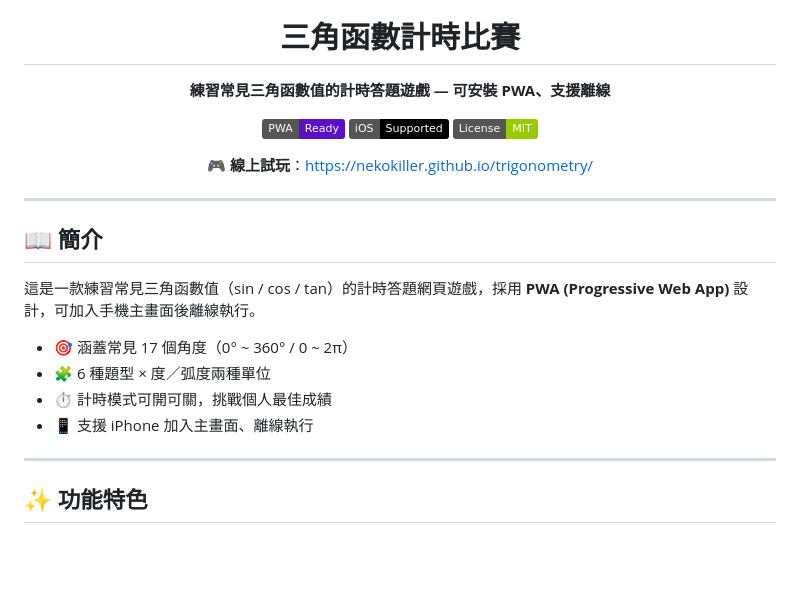
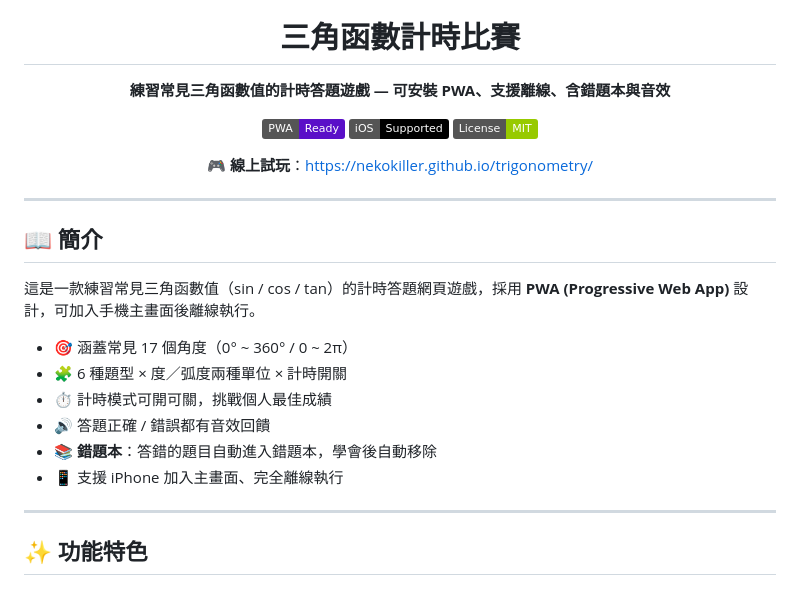
Before and after one commit to nekokiller/trigonometry, a Markdown page: README.md, the part around one of its changes. Rendered like a GitHub page; badges without logos; blank space fills up the shorter version.

```diff
--- a/README.md
+++ b/README.md
@@ -4,7 +4,7 @@
 
 # 三角函數計時比賽
 
-**練習常見三角函數值的計時答題遊戲 — 可安裝 PWA、支援離線**
+**練習常見三角函數值的計時答題遊戲 — 可安裝 PWA、支援離線、含錯題本與音效**
 
 [![PWA](https://img.shields.io/badge/PWA-Ready-5A0FC8?logo=pwa)](https://github.com/nekokiller/trigonometry)
 [![iOS](https://img.shields.io/badge/iOS-Supported-000000?logo=apple)](https://github.com/nekokiller/trigonometry)
@@ -21,9 +21,11 @@
 這是一款練習常見三角函數值（sin / cos / tan）的計時答題網頁遊戲，採用 **PWA (Progressive Web App)** 設計，可加入手機主畫面後離線執行。
 
 - 🎯 涵蓋常見 17 個角度（0° ~ 360° / 0 ~ 2π）
-- 🧩 6 種題型 × 度／弧度兩種單位
+- 🧩 6 種題型 × 度／弧度兩種單位 × 計時開關
 - ⏱️ 計時模式可開可關，挑戰個人最佳成績
-- 📱 支援 iPhone 加入主畫面、離線執行
+- 🔊 答題正確 / 錯誤都有音效回饋
+- 📚 **錯題本**：答錯的題目自動進入錯題本，學會後自動移除
+- 📱 支援 iPhone 加入主畫面、完全離線執行
 
 ---
 
```
Also changed, not shown: other parts of README.md (+58 -16 lines).
